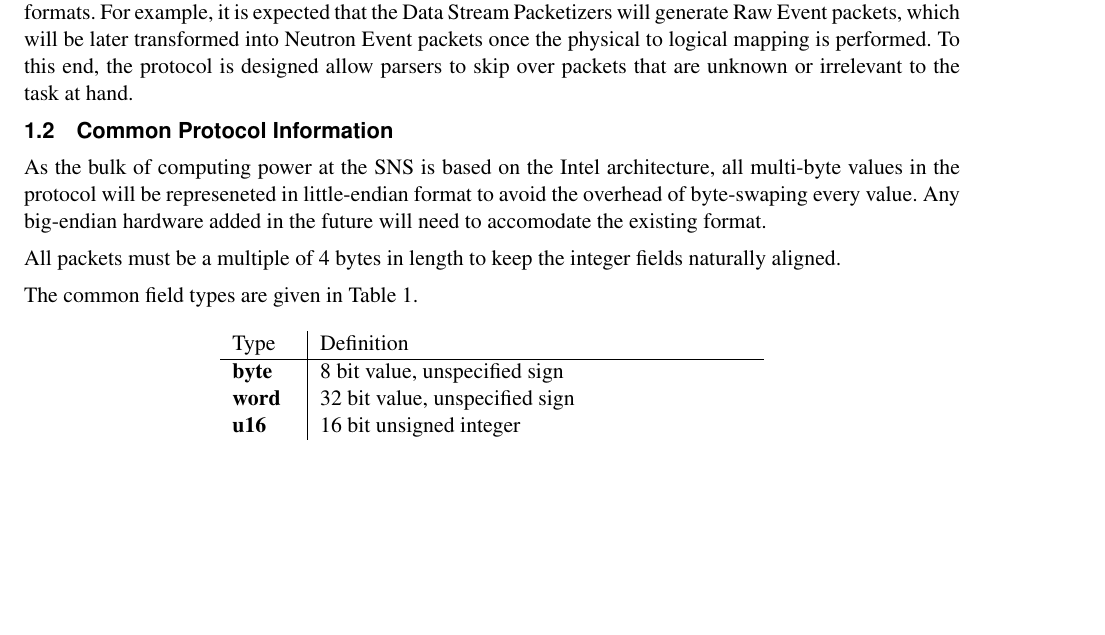
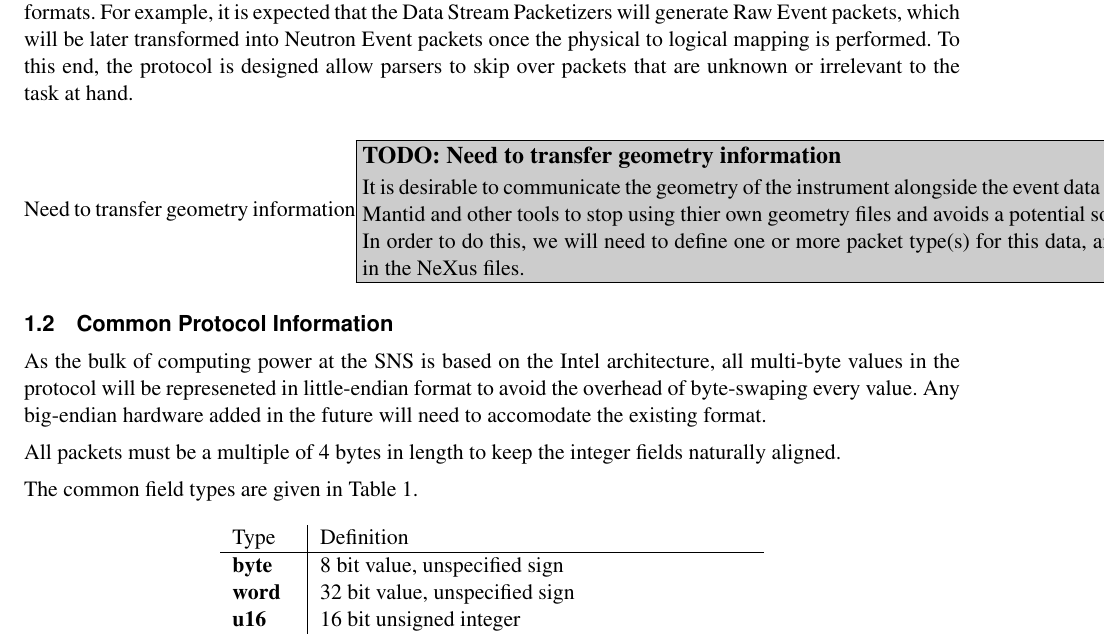
Before and after one commit to ADARA-Neutrons/adara, a LaTeX document (1_Network_Protocol/standalone.tex, which reads 1_Network_Protocol/component.tex): part of page 1 of 28, cut so that both start at the same text, the shorter picture padded with empty space. Compiled offline with pdfLaTeX; a LaTeX package or settings file that is missing is left out.

Commit message:
Add todo note about transfering geometry information

```diff
--- a/1_Network_Protocol/component.tex
+++ b/1_Network_Protocol/component.tex
@@ -22,6 +22,13 @@ which will be later transformed into Neutron Event packets once the
 physical to logical mapping is performed. To this end, the protocol is
 designed allow parsers to skip over packets that are unknown or irrelevant
 to the task at hand.
+
+\todo{Need to transfer geometry information}{%
+It is desirable to communicate the geometry of the instrument alongside
+the event data generated. This allows Mantid and other tools to stop using
+thier own geometry files and avoids a potential source of inconsistency.
+In order to do this, we will need to define one or more packet type(s) for
+this data, and also how to store it in the NeXus files.}
 
 \subsection{Common Protocol Information}
 
```
